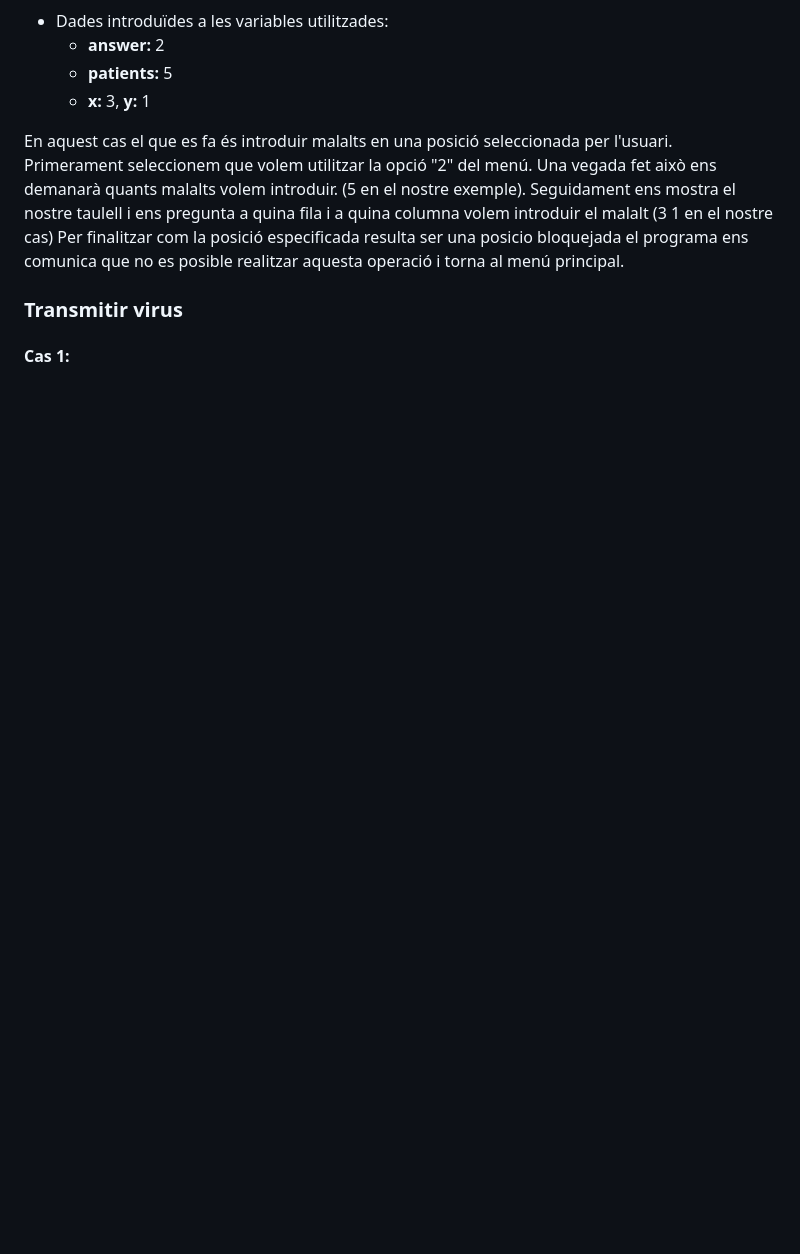
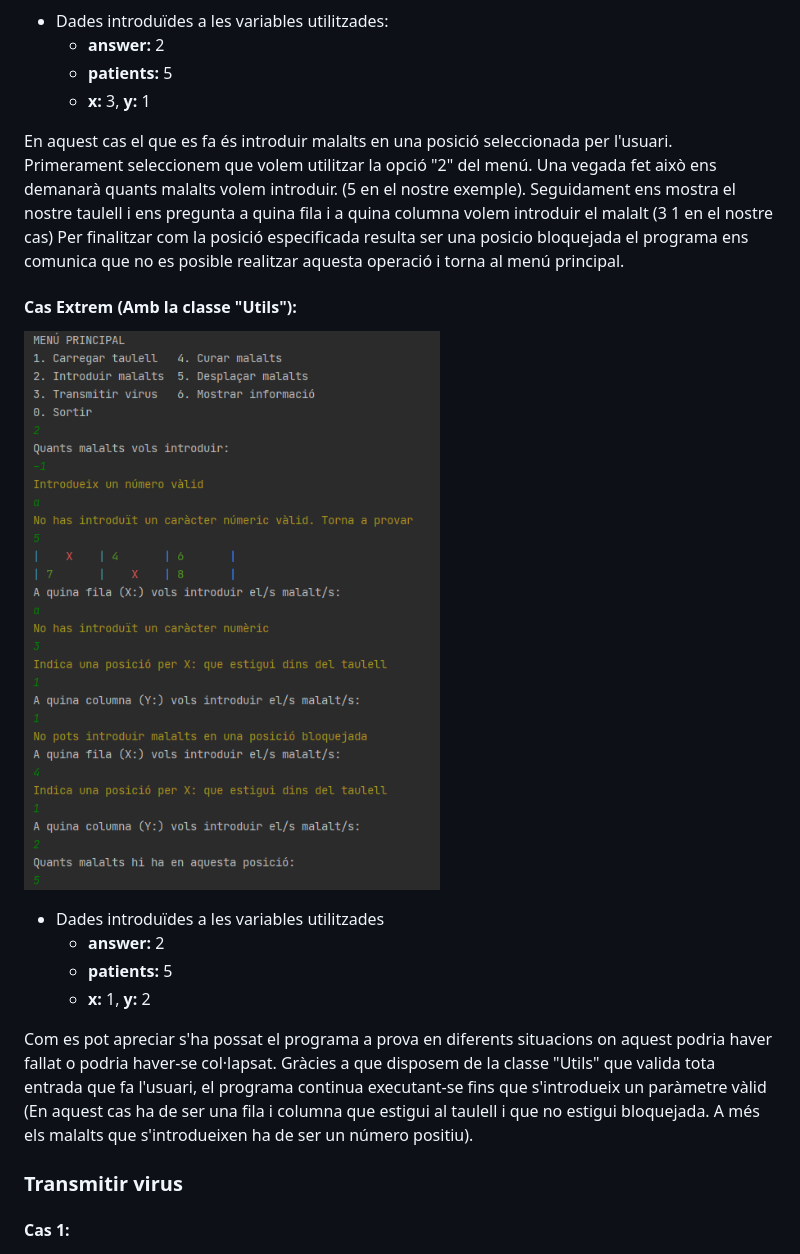
Before and after one commit to A-Bermejo/Pandemia_MD, a Markdown page: README.md, the part around the change printed below. GitHub-like rendering; blank space fills up the shorter version.

```diff
--- a/README.md
+++ b/README.md
@@ -144,6 +155,18 @@ Una vegada fet això ens demanarà quants malalts volem introduir. (5 en el nost
 Seguidament ens mostra el nostre taulell i ens pregunta a quina fila i a quina columna volem introduir el malalt (3 1 en el nostre cas)
 Per finalitzar com la posició especificada resulta ser una posicio bloquejada el programa ens comunica que no es posible realitzar aquesta operació i torna al menú principal.
 
+#### Cas Extrem (Amb la classe "Utils"):
+![Cas Extrem Carregar Taulell](./img/CasExtremIntroduirMalalts.PNG)
+* Dades introduïdes a les variables utilitzades
+    - **answer:** 2
+    - **patients:** 5
+    - **x:** 1, **y:** 2
+
+Com es pot apreciar s'ha possat el programa a prova en diferents situacions on aquest podria haver fallat o podria haver-se col·lapsat.
+Gràcies a que disposem de la classe "Utils" que valida tota entrada que fa l'usuari, el programa
+continua executant-se fins que s'introdueix un paràmetre vàlid
+(En aquest cas ha de ser una fila i columna que estigui al taulell i que no estigui bloquejada. A més els malalts que s'introdueixen ha de ser un número positiu).
+
 ### Transmitir virus
 
 #### Cas 1:
```
Also changed, not shown: other parts of README.md (+34 -1 lines), img/CasExtremCurarMalalts.PNG.
